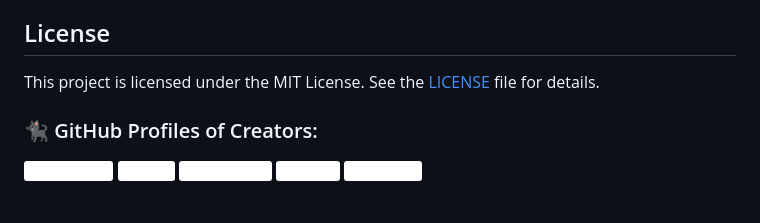
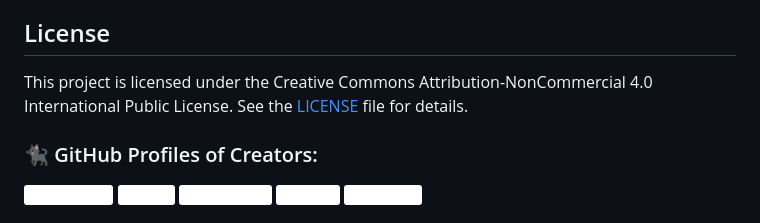
Before and after one commit to TridentifyIshaan/VaayuNetra, a Markdown page: README.md, the part around the change. Rendered like a GitHub page; badges without logos.

```diff
--- a/README.md
+++ b/README.md
@@ -101,7 +101,7 @@ ai-cloud-auto-scheduler/
 Contributions are welcome! Please open an issue or submit a pull request for any bug fixes or new features.
 
 ## License
-This project is licensed under the MIT License. See the [LICENSE](path/to/license) file for details.
+This project is licensed under the Creative Commons Attribution-NonCommercial 4.0 International Public License. See the [LICENSE](path/to/license) file for details.
 
 ### 🐈‍⬛ GitHub Profiles of Creators:
 
```
